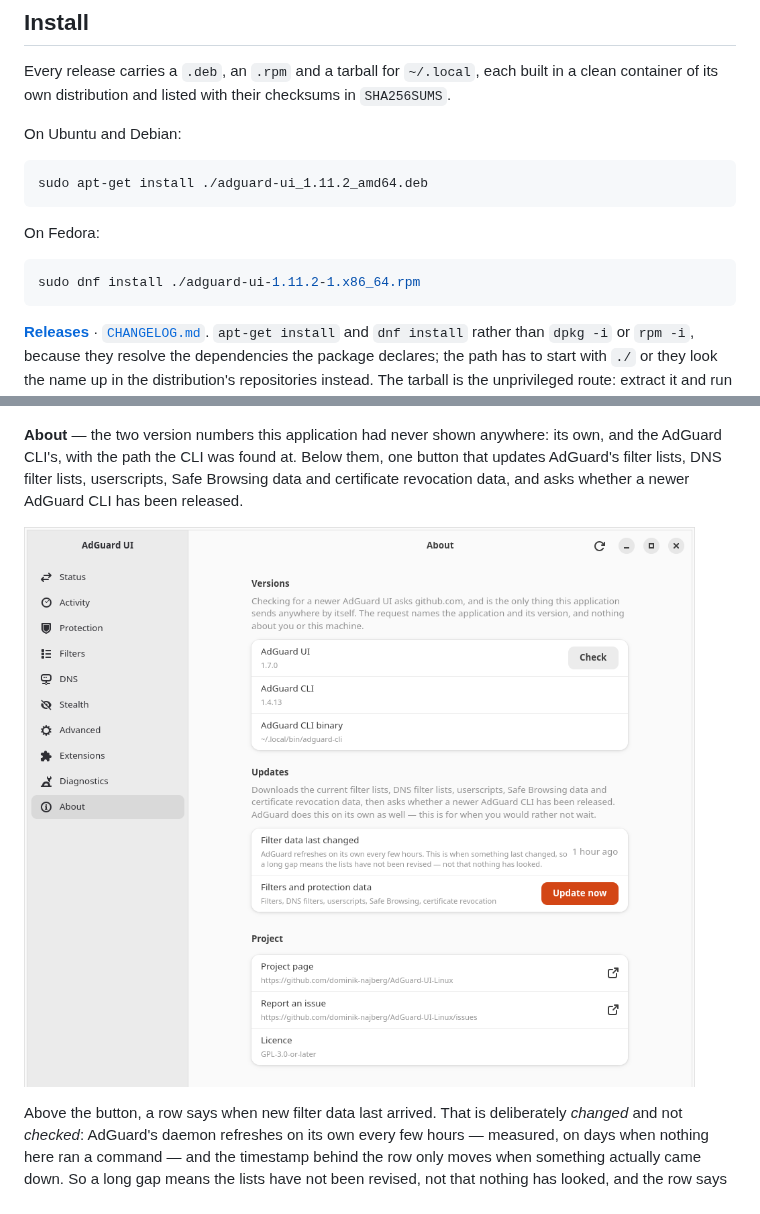
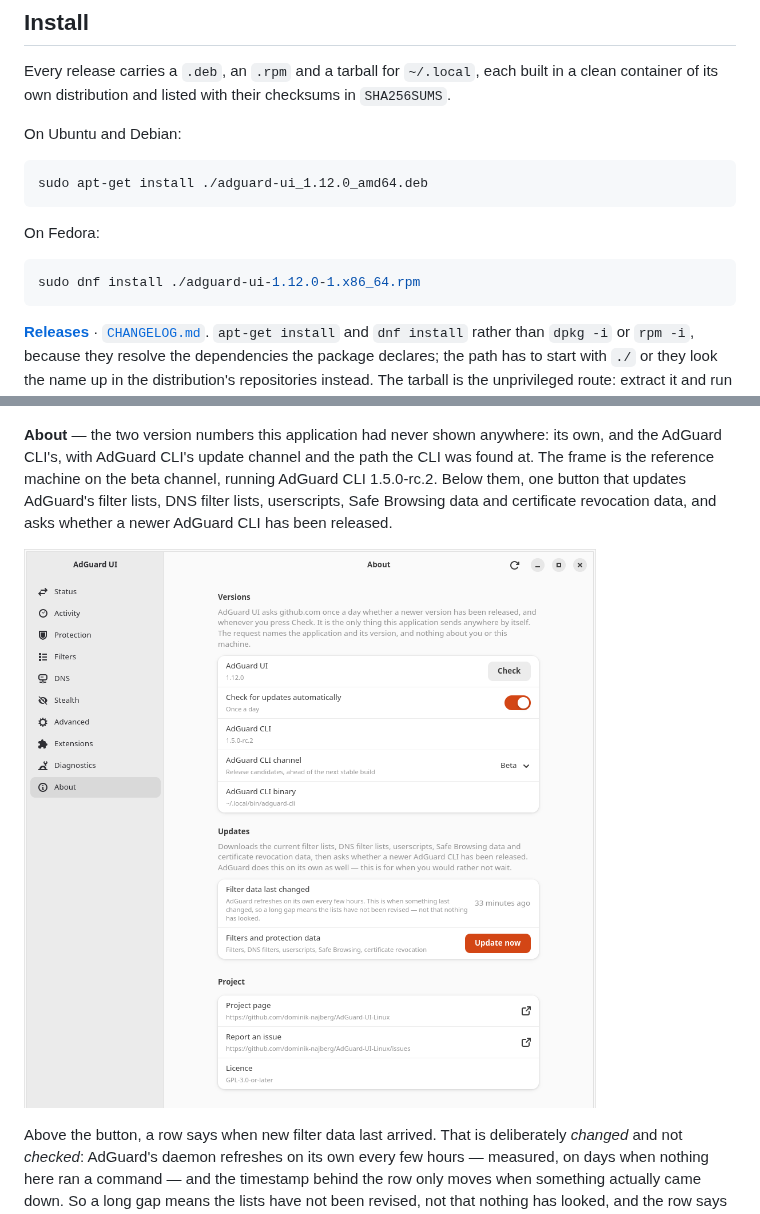
Before and after one commit to dominik-najberg/AdGuard-UI-Linux, a Markdown page: README.md, 2 parts joined by grey strips. Drawn GitHub-style; pictures changed too: docs/screenshots/about.png.

Commit message:
Release 1.12.0
Co-Authored-By: Claude Opus 5.5 <noreply@anthropic.com>

````diff
--- a/README.md
+++ b/README.md
@@ -29,13 +29,13 @@ Every release carries a `.deb`, an `.rpm` and a tarball for `~/.local`, each bui
 On Ubuntu and Debian:
 
 ```bash
-sudo apt-get install ./adguard-ui_1.11.2_amd64.deb
+sudo apt-get install ./adguard-ui_1.12.0_amd64.deb
 ```
 
 On Fedora:
 
 ```bash
-sudo dnf install ./adguard-ui-1.11.2-1.x86_64.rpm
+sudo dnf install ./adguard-ui-1.12.0-1.x86_64.rpm
 ```
 
 [**Releases**](https://github.com/dominik-najberg/AdGuard-UI-Linux/releases) · [`CHANGELOG.md`](CHANGELOG.md). `apt-get install` and `dnf install` rather than `dpkg -i` or `rpm -i`, because they resolve the dependencies the package declares; the path has to start with `./` or they look the name up in the distribution's repositories instead. The tarball is the unprivileged route: extract it and run its `install.sh`, which writes under `~/.local` and never asks for a password.
@@ -138,7 +138,7 @@ Three groups at the foot of that page do more than set a key:
 
 ![The Diagnostics page](docs/screenshots/diagnostics.png)
 
-**About** — the two version numbers this application had never shown anywhere: its own, and the AdGuard CLI's, with the path the CLI was found at. Below them, one button that updates AdGuard's filter lists, DNS filter lists, userscripts, Safe Browsing data and certificate revocation data, and asks whether a newer AdGuard CLI has been released.
+**About** — the two version numbers this application had never shown anywhere: its own, and the AdGuard CLI's, with AdGuard CLI's update channel and the path the CLI was found at. The frame is the reference machine on the beta channel, running AdGuard CLI 1.5.0-rc.2. Below them, one button that updates AdGuard's filter lists, DNS filter lists, userscripts, Safe Browsing data and certificate revocation data, and asks whether a newer AdGuard CLI has been released.
 
 ![The About page](docs/screenshots/about.png)
 
````
Also changed, not shown: CHANGELOG.md (+22 -0 lines), docs/building.md (+1 -1 lines), 3 other files.
